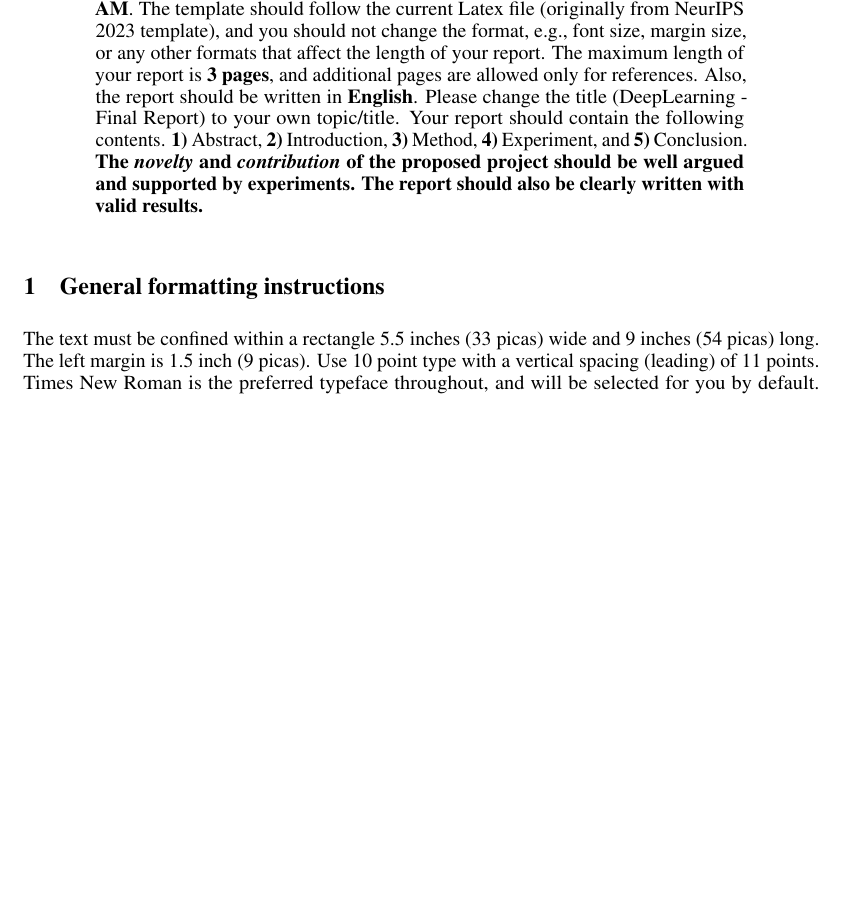
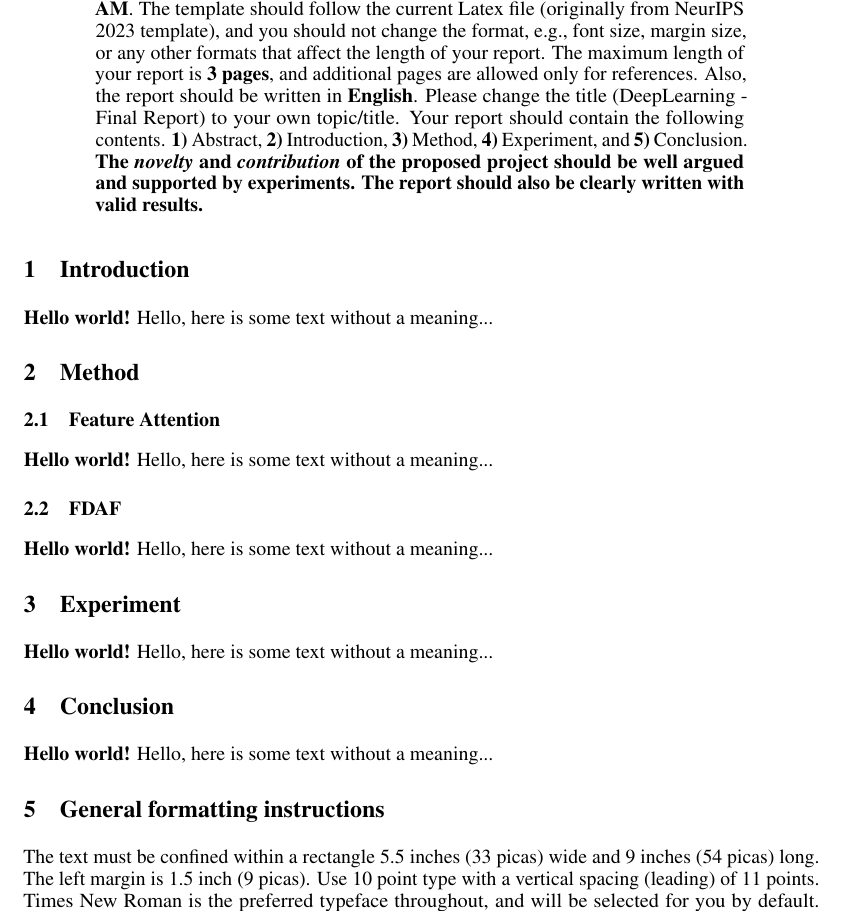
Before and after one commit to qwercxzsda/CSED538_DeepLearning_FinalReport, a LaTeX paper (main.tex, which reads subfiles/conclusion.tex, subfiles/experiment.tex, subfiles/introduction.tex): part of page 1 of 4, cut so that both start at the same text, the shorter picture padded with empty space. Compiled offline with pdfLaTeX.

Commit message:
docs: divide latex files into sections

```diff
--- a/main.tex
+++ b/main.tex
@@ -13,7 +13,9 @@
 \usepackage{microtype}      % microtypography
 \usepackage{xcolor}         % colors
 
-
+\usepackage{graphicx}
+\graphicspath{{images/}}
+\usepackage{subfiles} % Best loaded last in the preamble
 
 
 \title{DeepLearning - Final Report}
@@ -57,16 +59,30 @@
 \end{abstract}
 
 
-% \section{Introduction}
+\section{Introduction}
+
+\subfile{subfiles/introduction.tex}
 
 
-% \section{Method}
+\section{Method}
+
+\subsection{Feature Attention}
+
+\subfile{subfiles/method_feature_attention.tex}
+
+\subsection{FDAF}
+
+\subfile{subfiles/method_fdaf.tex}
 
 
-% \section{Experiment}
+\section{Experiment}
+
+\subfile{subfiles/experiment.tex}
 
 
-% \section{Conclusion}
+\section{Conclusion}
+
+\subfile{subfiles/conclusion.tex}
 
 
 \section{General formatting instructions}
--- /dev/null
+++ b/subfiles/conclusion.tex
@@ -0,0 +1,8 @@
+\documentclass[../main.tex]{subfiles}
+\graphicspath{{\subfix{../images/}}}
+\begin{document}
+
+\textbf{Hello world!}
+Hello, here is some text without a meaning...
+
+\end{document}
--- /dev/null
+++ b/subfiles/experiment.tex
@@ -0,0 +1,8 @@
+\documentclass[../main.tex]{subfiles}
+\graphicspath{{\subfix{../images/}}}
+\begin{document}
+
+\textbf{Hello world!}
+Hello, here is some text without a meaning...
+
+\end{document}
--- /dev/null
+++ b/subfiles/introduction.tex
@@ -0,0 +1,8 @@
+\documentclass[../main.tex]{subfiles}
+\graphicspath{{\subfix{../images/}}}
+\begin{document}
+
+\textbf{Hello world!}
+Hello, here is some text without a meaning...
+
+\end{document}
--- /dev/null
+++ b/subfiles/method_fdaf.tex
@@ -0,0 +1,8 @@
+\documentclass[../main.tex]{subfiles}
+\graphicspath{{\subfix{../images/}}}
+\begin{document}
+
+\textbf{Hello world!}
+Hello, here is some text without a meaning...
+
+\end{document}
--- /dev/null
+++ b/subfiles/method_feature_attention.tex
@@ -0,0 +1,8 @@
+\documentclass[../main.tex]{subfiles}
+\graphicspath{{\subfix{../images/}}}
+\begin{document}
+
+\textbf{Hello world!}
+Hello, here is some text without a meaning...
+
+\end{document}
```
